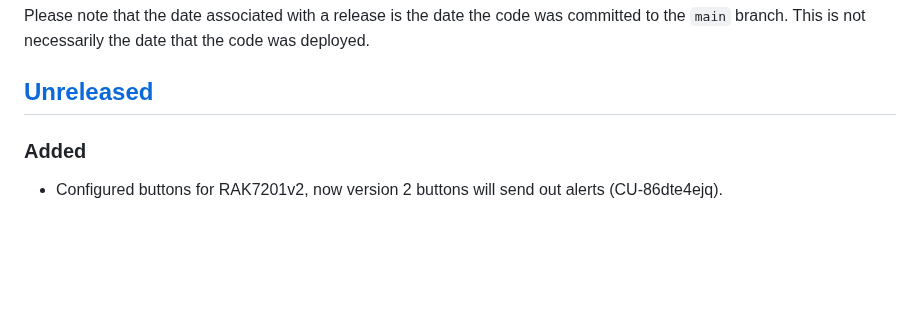
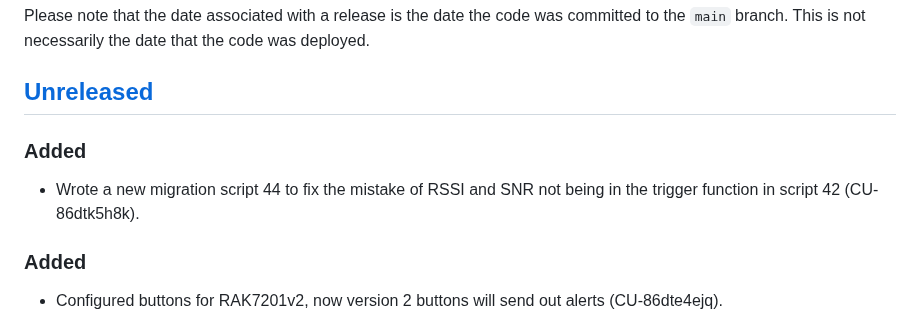
Before and after one commit to bravetechnologycoop/BraveButtons, a Markdown page: CHANGELOG.md, the part around the change. Drawn GitHub-style; blank space fills up the shorter version.

Commit message:
added migration script 44 to fix the vitals not being saved properly into the cache

```diff
--- a/CHANGELOG.md
+++ b/CHANGELOG.md
@@ -10,6 +10,10 @@ was committed to the `main` branch. This is not necessarily the date that
 the code was deployed.
 
 ## [Unreleased]
+
+### Added
+
+- Wrote a new migration script 44 to fix the mistake of RSSI and SNR not being in the trigger function in script 42 (CU-86dtk5h8k).
 
 ### Added
 
```
